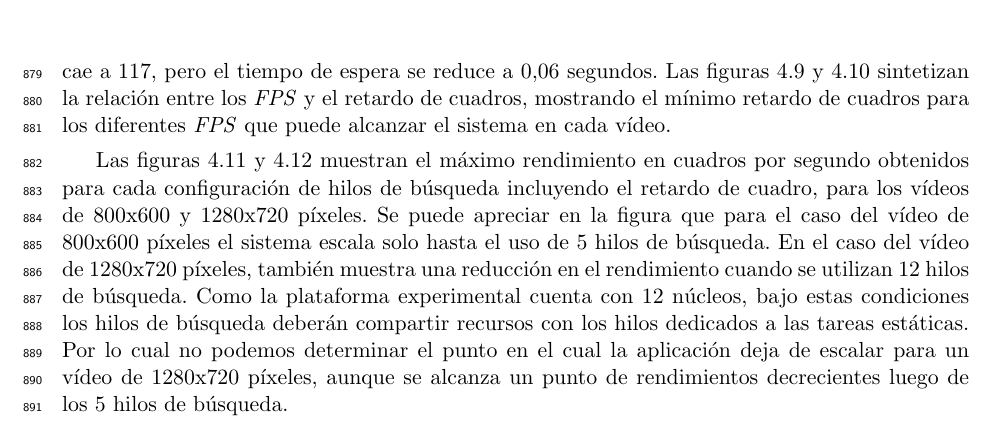
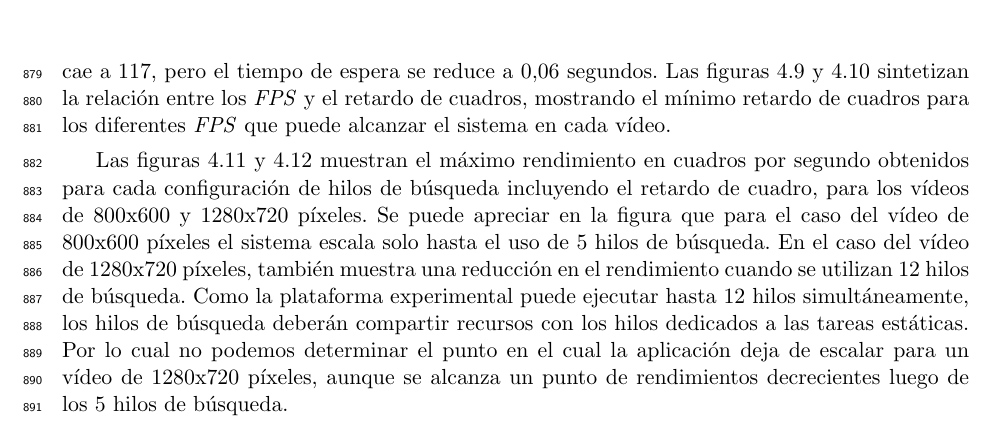
Before and after one commit to dracometallium/tesis-lic2, a LaTeX thesis (tesis.tex, which reads tex/resultados.tex): part of page 41 of 53, cut so that both start at the same text. Compiled offline with pdfLaTeX.

Commit message:
WIP: Correcciones resultados.tex

```diff
--- a/tex/resultados.tex
+++ b/tex/resultados.tex
@@ -309,8 +309,8 @@ incluyendo el retardo de cuadro, para los vídeos de 800x600 y 1280x720 píxeles
 Se puede apreciar en la figura que para el caso del vídeo de 800x600 píxeles el
 sistema escala solo hasta el uso de 5 hilos de búsqueda. En el caso del vídeo de
 1280x720 píxeles, también muestra una reducción en el rendimiento cuando se
-utilizan 12 hilos de búsqueda. Como la plataforma experimental cuenta con 12
-núcleos, bajo estas condiciones los hilos de búsqueda deberán compartir recursos
+utilizan 12 hilos de búsqueda. Como la plataforma experimental puede ejecutar
+hasta 12 hilos simultáneamente, los hilos de búsqueda deberán compartir recursos
 con los hilos dedicados a las tareas estáticas. Por lo cual no podemos
 determinar el punto en el cual la aplicación deja de escalar para un vídeo de
 1280x720 píxeles, aunque se alcanza un punto de rendimientos decrecientes luego
```
